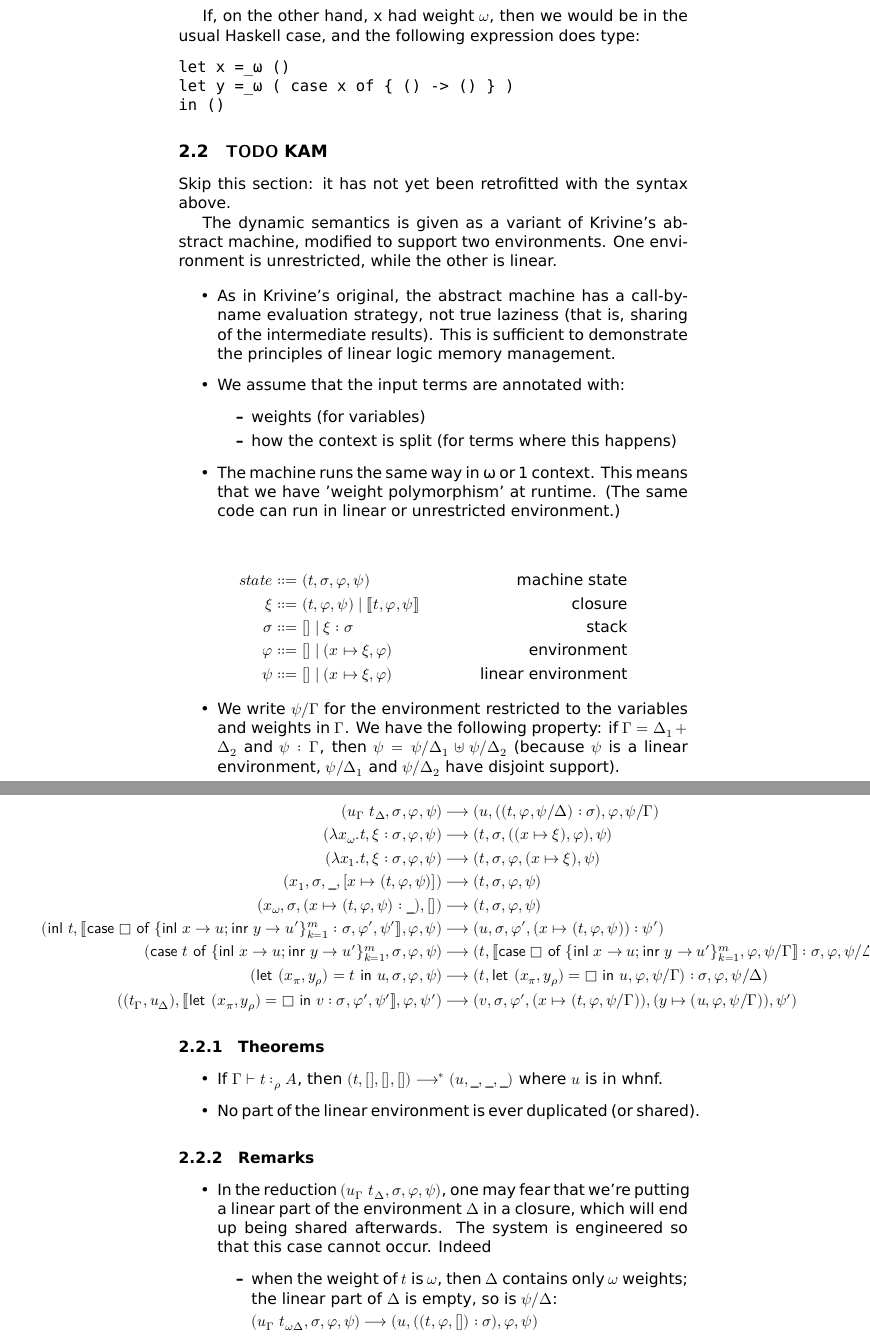
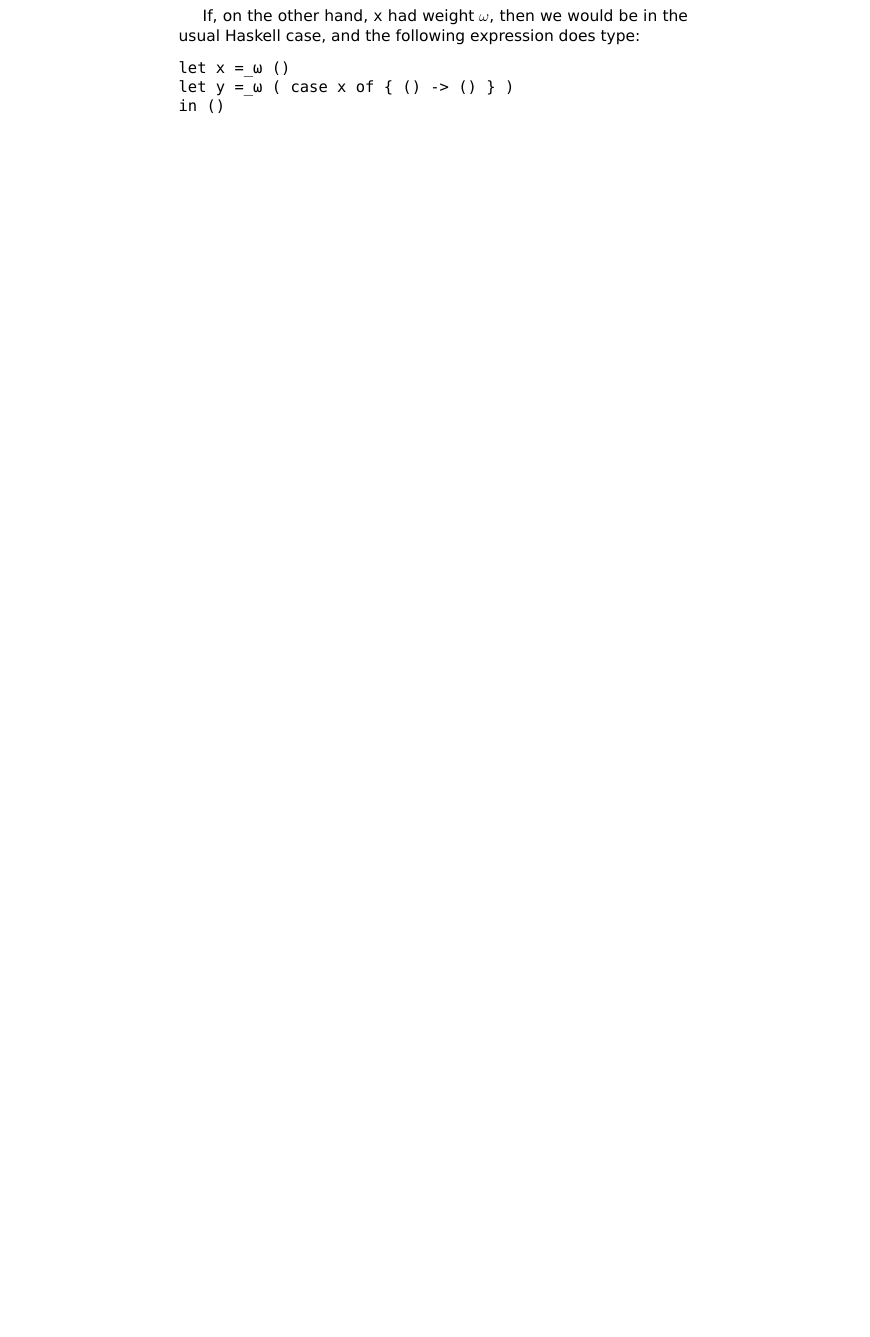
Before and after one commit to tweag/linear-types, a LaTeX document (FormalSystem.tex): two parts of pages 8 and 9 of 11 before the commit and part of page 8 of 10 after it, the two joined at a grey line, cut so that both start at the same text, the shorter picture padded with empty space. Compiled offline with XeLaTeX.

Commit message:
retire KAM

```diff
--- a/FormalSystem.tex
+++ b/FormalSystem.tex
@@ -352,80 +352,3 @@ let y =_ω ( case x of { () -> () } )
 in ()
 \end{verbatim}
 
-
-\subsection{{\bfseries\sffamily TODO} KAM}
-\label{sec:orgheadline14}
-
-Skip this section: it has not yet been retrofitted with the syntax above.
-
-The dynamic semantics is given as a variant of Krivine's abstract
-machine, modified to support two environments. One environment is
-unrestricted, while the other is linear.
-
-\begin{itemize}
-\item As in Krivine's original, the abstract machine has a call-by-name
-evaluation strategy, not true laziness (that is, sharing of the
-intermediate results). This is sufficient to demonstrate the
-principles of linear logic memory management.
-
-\item We assume that the input terms are annotated with:
-\begin{itemize}
-\item weights (for variables)
-\item how the context is split (for terms where this happens)
-\end{itemize}
-
-\item The machine runs the same way in ω or 1 context. This means that we
-have 'weight polymorphism' at runtime. (The same code can run in
-linear or unrestricted environment.)
-\end{itemize}
-
-\begin{align*}
-state       &::= (t,σ,φ,ψ) & \text{machine state} \\
-ξ     &::= (t,φ,ψ) \mid \susp{t,φ,ψ} & \text{closure} \\
-σ       &::= [] \mid ξ:σ & \text{stack} \\
-φ &::= [] \mid (x↦ξ,φ) & \text{environment} \\
-ψ &::= [] \mid (x↦ξ,φ) & \text{linear environment}
-\end{align*}
-
-\begin{itemize}
-\item We write \(ψ/Γ\) for the environment restricted to the variables and
-weights in \(Γ\). We have the following property: if \(Γ = Δ₁+Δ₂\) and
-\(ψ : Γ\), then \(ψ = ψ/Δ₁ ⊎ ψ/Δ₂\) (because \(ψ\) is a linear
-environment, \(ψ/Δ₁\) and \(ψ/Δ₂\) have disjoint support).
-\end{itemize}
-
-\hspace{-4cm}\begin{minipage}{\textwidth}
-\begin{align*}
-(u_Γ t_Δ,σ,φ,ψ)                                                  &⟶ (u,((t,φ,ψ/Δ):σ),φ,ψ/Γ)\\
-(λx_ω.t,ξ:σ,φ,ψ)                                                    &⟶ (t,σ,((x↦ξ),φ),ψ)\\
-(λx_1.t,ξ:σ,φ,ψ)                                                    &⟶ (t,σ,φ,(x↦ξ),ψ)\\
-(x_1,σ,\_,[x↦(t,φ,ψ)])                                               &⟶ (t,σ,φ,ψ)\\
-(x_ω,σ,(x↦(t,φ,ψ):\_),[])                                            &⟶ (t,σ,φ,ψ)\\
-(\inl t,\susp{\case □ {\inl x → u; \inr y → u'}:σ,φ',ψ'},φ,ψ) &⟶ (u,σ,φ',(x↦(t,φ,ψ)):ψ')\\
-(\case t {\inl x → u; \inr y → u'},σ,φ,ψ)                        &⟶ (t, \susp{\case □ {\inl x → u; \inr y → u'},φ,ψ/Γ}:σ,φ,ψ/Δ)\\
-(\flet (x_π,y_ρ) = t \fin u,σ,φ,ψ)                                       &⟶ (t, \flet (x_π,y_ρ) = □ \fin u,φ,ψ/Γ):σ,φ,ψ/Δ)\\
-((t_Γ,u_Δ),\susp{\flet (x_π,y_ρ) = □ \fin v:σ,φ',ψ'},φ,ψ')         &⟶ (v,σ,φ', (x↦(t,φ,ψ/Γ)),(y↦(u,φ,ψ/Γ)),ψ')
-\end{align*}
-\end{minipage}
-
-\subsubsection{Theorems}
-\label{sec:orgheadline12}
-
-\begin{itemize}
-\item If \(Γ ⊢ t :_ρ A\), then \((t,[],[],[]) ⟶^* (u,\_,\_,\_)\) where \(u\) is in whnf.
-\item No part of the linear environment is ever duplicated (or shared).
-\end{itemize}
-
-\subsubsection{Remarks}
-\label{sec:orgheadline13}
-
-\begin{itemize}
-\item In the reduction \((u_Γ t_Δ,σ,φ,ψ)\), one may fear that we're
-putting a linear part of the environment \(Δ\) in a closure, which will
-end up being shared afterwards. The system is engineered so that
-this case cannot occur. Indeed
-\begin{itemize}
-\item when the weight of \(t\) is \(ω\), then \(Δ\) contains only \(ω\) weights; the
-linear part of \(Δ\) is empty, so is \(ψ/Δ\):
-
-\((u_Γ t_{ωΔ},σ,φ,ψ)          ⟶ (u,((t,φ,[]):σ),φ,ψ)\)
```
Also changed, not shown: FormalSystem.tex (10 more changed lines).
